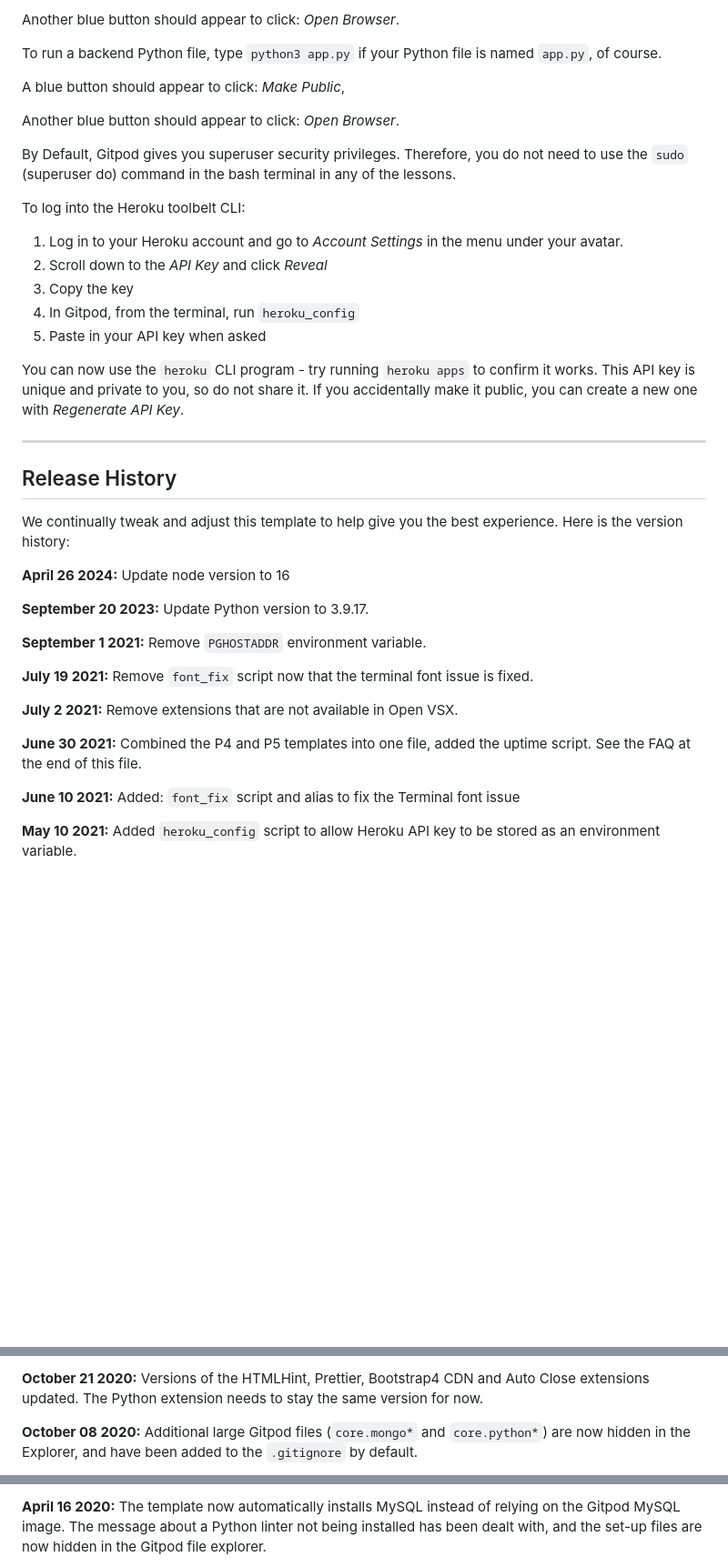
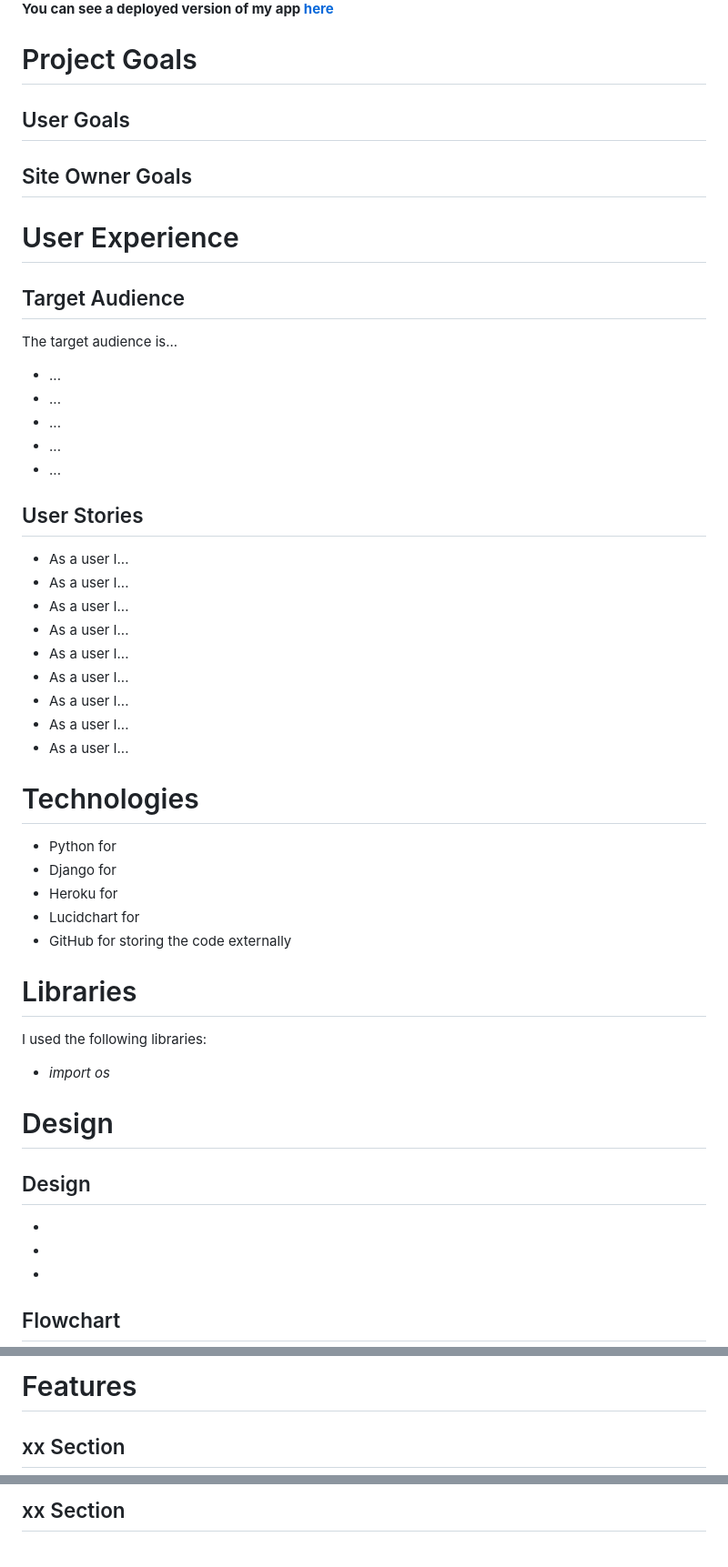
Before and after one commit to Rafaela-Wetzel/schlosskulm-rental-apartments, a Markdown page: README.md, 3 parts joined by grey strips. Shown: that part at 91% size. GitHub-like rendering; blank space fills up the shorter version.

Commit message:
Add empty readme template

```diff
--- a/README.md
+++ b/README.md
@@ -16,43 +49,57 @@ A blue button should appear to click: _Make Public_,
 
-Another blue button should appear to click: _Open Browser_.
+**You can see a deployed version of my app [here]()**
 
-To run a backend Python file, type `python3 app.py` if your Python file is named `app.py`, of course.
+# Project Goals
 
-A blue button should appear to click: _Make Public_,
+## User Goals
 
-Another blue button should appear to click: _Open Browser_.
+## Site Owner Goals
 
-By Default, Gitpod gives you superuser security privileges. Therefore, you do not need to use the `sudo` (superuser do) command in the bash terminal in any of the lessons.
+# User Experience
 
-To log into the Heroku toolbelt CLI:
+## Target Audience
 
-1. Log in to your Heroku account and go to *Account Settings* in the menu under your avatar.
-2. Scroll down to the *API Key* and click *Reveal*
-3. Copy the key
-4. In Gitpod, from the terminal, run `heroku_config`
-5. Paste in your API key when asked
+The target audience is...
 
-You can now use the `heroku` CLI program - try running `heroku apps` to confirm it works. This API key is unique and private to you, so do not share it. If you accidentally make it public, you can create a new one with _Regenerate API Key_.
+- ...
+- ...
+- ...
+- ...
+- ...
 
-------
+## User Stories
 
-## Release History
+- As a user I...
+- As a user I...
+- As a user I...
+- As a user I...
+- As a user I...
+- As a user I...
+- As a user I...
+- As a user I...
+- As a user I...
 
-We continually tweak and adjust this template to help give you the best experience. Here is the version history:
+# Technologies
 
-**April 26 2024:** Update node version to 16
+- Python for
+- Django for
+- Heroku for
+- Lucidchart for
+- GitHub for storing the code externally
 
-**September 20 2023:** Update Python version to 3.9.17.
+# Libraries
 
-**September 1 2021:** Remove `PGHOSTADDR` environment variable.
+I used the following libraries:
 
-**July 19 2021:** Remove `font_fix` script now that the terminal font issue is fixed.
+- *import os*
 
-**July 2 2021:** Remove extensions that are not available in Open VSX.
+# Design
 
-**June 30 2021:** Combined the P4 and P5 templates into one file, added the uptime script. See the FAQ at the end of this file.
+## Design
 
-**June 10 2021:** Added: `font_fix` script and alias to fix the Terminal font issue
+-
+-
+-
 
-**May 10 2021:** Added `heroku_config` script to allow Heroku API key to be stored as an environment variable.
+## Flowchart
 
@@ -60,5 +107,5 @@ We continually tweak and adjust this template to help give you the best experien
 
-**October 21 2020:** Versions of the HTMLHint, Prettier, Bootstrap4 CDN and Auto Close extensions updated. The Python extension needs to stay the same version for now.
+# Features
 
-**October 08 2020:** Additional large Gitpod files (`core.mongo*` and `core.python*`) are now hidden in the Explorer, and have been added to the `.gitignore` by default.
+## xx Section
 
@@ -66,3 +113,3 @@ We continually tweak and adjust this template to help give you the best experien
 
-**April 16 2020:** The template now automatically installs MySQL instead of relying on the Gitpod MySQL image. The message about a Python linter not being installed has been dealt with, and the set-up files are now hidden in the Gitpod file explorer.
+## xx Section
 
```
Also changed, not shown: other parts of README.md (+90 -35 lines).
